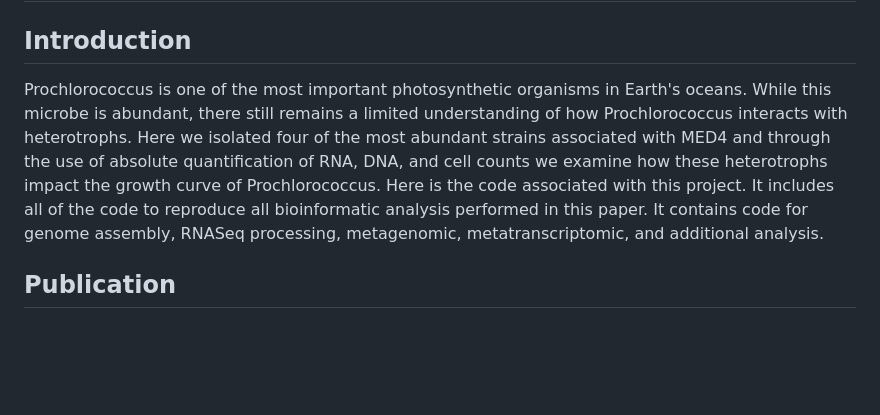
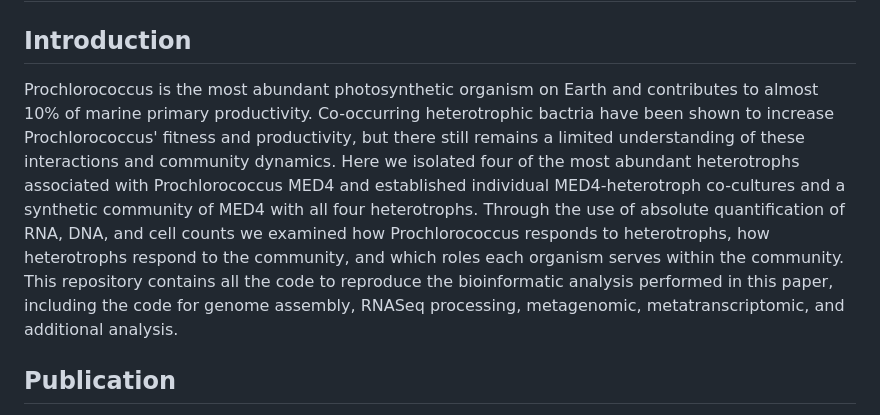
Before and after one commit to jamesm224/community_dynamics, a Markdown page: README.md, the part around the change. Rendered like a GitHub page; blank space fills up the shorter version.

```diff
--- a/README.md
+++ b/README.md
@@ -1,7 +1,7 @@
 # The shared and distinct roles of Prochlorococcus and co-occurring heterotrophic bacteria in regulating community dynamics
 
 ## Introduction
-Prochlorococcus is one of the most important photosynthetic organisms in Earth's oceans. While this microbe is abundant, there still remains a limited understanding of how Prochlorococcus interacts with heterotrophs. Here we isolated four of the most abundant strains associated with MED4 and through the use of absolute quantification of RNA, DNA, and cell counts we examine how these heterotrophs impact the growth curve of Prochlorococcus. Here is the code associated with this project. It includes all of the code to reproduce all bioinformatic analysis performed in this paper. It contains code for genome assembly, RNASeq processing, metagenomic, metatranscriptomic, and additional analysis.
+Prochlorococcus is the most abundant photosynthetic organism on Earth and contributes to almost 10% of marine primary productivity. Co-occurring heterotrophic bactria have been shown to increase Prochlorococcus' fitness and productivity, but there still remains a limited understanding of these interactions and community dynamics. Here we isolated four of the most abundant heterotrophs associated with Prochlorococcus MED4 and established individual MED4-heterotroph co-cultures and a synthetic community of MED4 with all four heterotrophs. Through the use of absolute quantification of RNA, DNA, and cell counts we examined how Prochlorococcus responds to heterotrophs, how heterotrophs respond to the community, and which roles each organism serves within the community. This repository contains all the code to reproduce the bioinformatic analysis performed in this paper, including the code for genome assembly, RNASeq processing, metagenomic, metatranscriptomic, and additional analysis.
 
 ## Publication
 1. Ziegler, C.A., Mullet, J.I., Coe, A., Vo, N.N., Salcedo, E., Arrigan, D.M., Parker, S.M., Chisholm, S.W. (2025). The shared and distinct roles of Prochlorococcus and co-occurring heterotrophs in regulating community fitness, as revealed by synthetic communities. (In Preparation).
```
